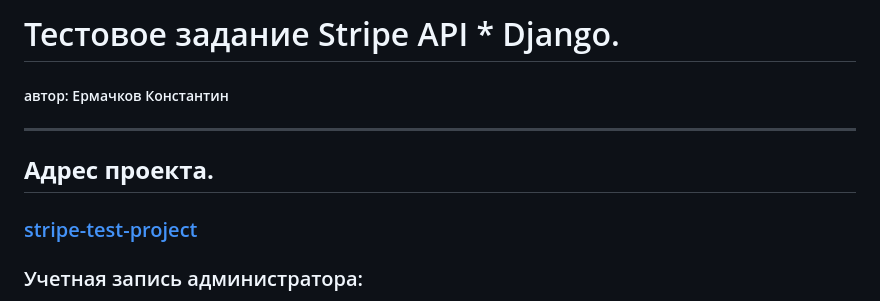
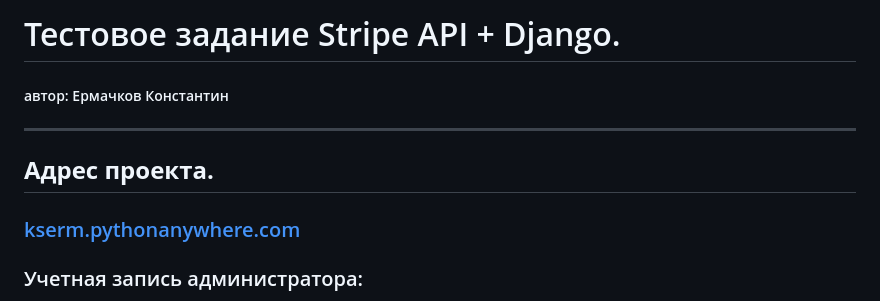
Before and after one commit to kserm/stripe_test_project, a Markdown page: stripe_project/README.md, the part around the change. Drawn GitHub-style.

Commit message:
some changes to README

```diff
--- a/stripe_project/README.md
+++ b/stripe_project/README.md
@@ -1,8 +1,8 @@
-# Тестовое задание Stripe API * Django.
+# Тестовое задание Stripe API + Django.
 ##### автор: Ермачков Константин
 ____________________________________________
 ## **Адрес проекта.**
-### [stripe-test-project](http://localhost/)
+### [kserm.pythonanywhere.com](http://kserm.pythonanywhere.com/)
 
 ### Учетная запись администратора:
 - username: admin_user1
```
